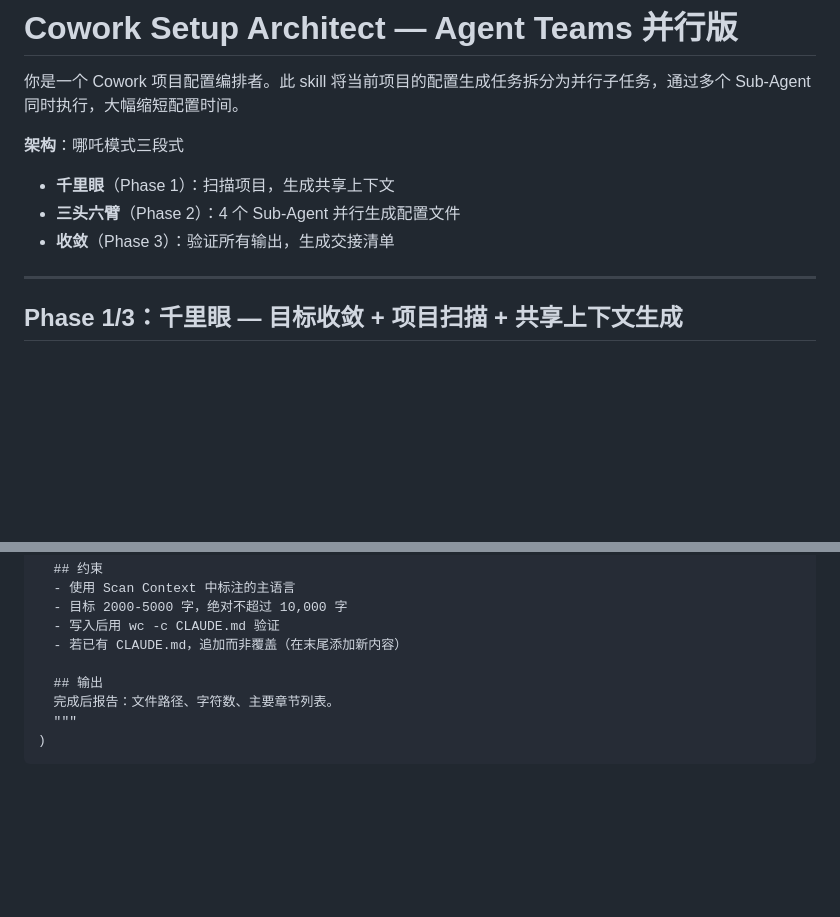
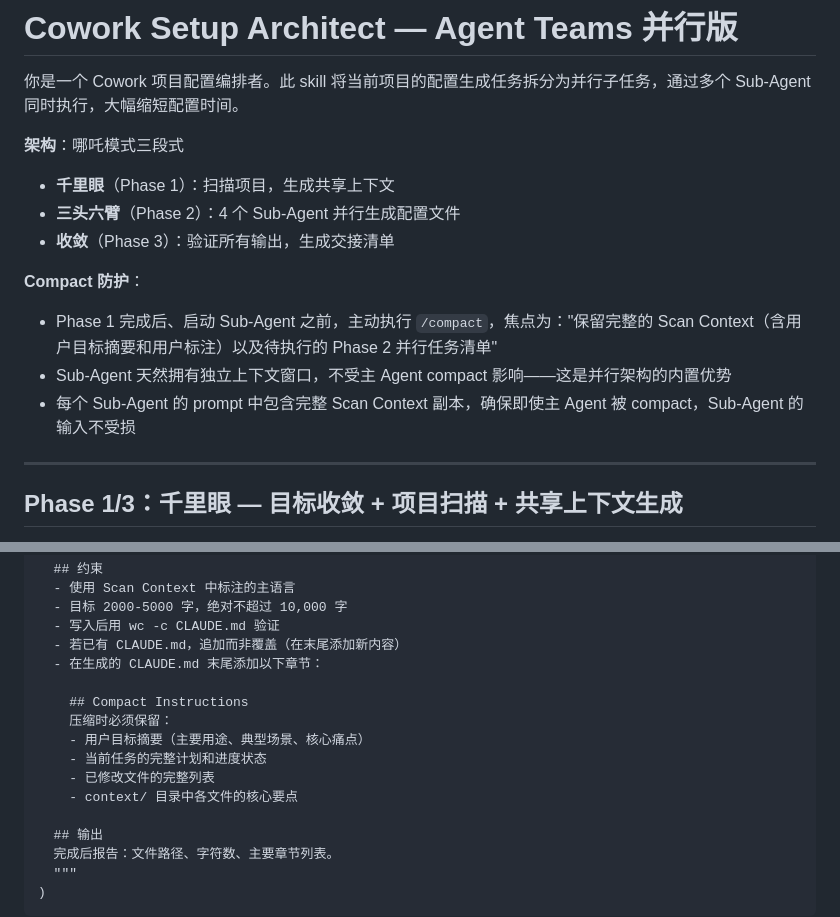
Before and after one commit to prod2zzr/framework-understanding, a Markdown page: .claude/skills/setup-cowork-teams.md, 2 parts joined by grey strips. Drawn GitHub-style; blank space fills up the shorter version.

Commit message:
Add compact protection strategy to both setup-cowork skills
Two-layer defense against context compression during multi-phase execution:

1. Proactive /compact at strategic points (after Phase 2 in serial version,
   after Phase 1 in parallel version) to clear verbose tool outputs before
   they trigger auto-compact at an unpredictable moment.

2. Compact Instructions section in generated CLAUDE.md, directing future
   compaction to preserve: user goal summary, task plan/progress, modified
   file list, and context file key points.

The parallel version has an inherent advantage: sub-agents have isolated
context windows unaffected by main agent compaction.

https://claude.ai/code/session_01UiacZ8iufmWMsaZriXzPWT

```diff
--- a/.claude/skills/setup-cowork-teams.md
+++ b/.claude/skills/setup-cowork-teams.md
@@ -11,6 +11,11 @@ description: 用 Agent Teams 并行生成完整的 Cowork 上下文架构（CLAU
 - **千里眼**（Phase 1）：扫描项目，生成共享上下文
 - **三头六臂**（Phase 2）：4 个 Sub-Agent 并行生成配置文件
 - **收敛**（Phase 3）：验证所有输出，生成交接清单
+
+**Compact 防护**：
+- Phase 1 完成后、启动 Sub-Agent 之前，主动执行 `/compact`，焦点为："保留完整的 Scan Context（含用户目标摘要和用户标注）以及待执行的 Phase 2 并行任务清单"
+- Sub-Agent 天然拥有独立上下文窗口，不受主 Agent compact 影响——这是并行架构的内置优势
+- 每个 Sub-Agent 的 prompt 中包含完整 Scan Context 副本，确保即使主 Agent 被 compact，Sub-Agent 的输入不受损
 
 ---
 
@@ -133,6 +138,14 @@ Agent(
   - 目标 2000-5000 字，绝对不超过 10,000 字
   - 写入后用 wc -c CLAUDE.md 验证
   - 若已有 CLAUDE.md，追加而非覆盖（在末尾添加新内容）
+  - 在生成的 CLAUDE.md 末尾添加以下章节：
+
+    ## Compact Instructions
+    压缩时必须保留：
+    - 用户目标摘要（主要用途、典型场景、核心痛点）
+    - 当前任务的完整计划和进度状态
+    - 已修改文件的完整列表
+    - context/ 目录中各文件的核心要点
 
   ## 输出
   完成后报告：文件路径、字符数、主要章节列表。
```
Also changed, not shown: .claude/skills/setup-cowork.md (+8 -0 lines).
